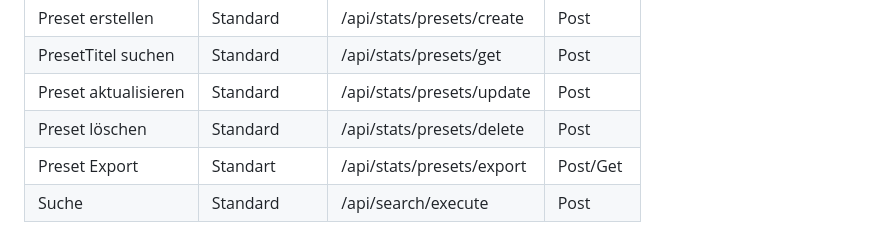
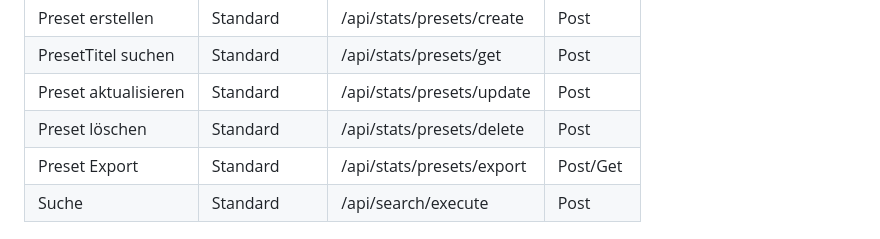
Before and after one commit to RealBiggerBo/Softwaretechnik, a Markdown page: README.md, the part around the change. GitHub-like rendering.

```diff
--- a/README.md
+++ b/README.md
@@ -99,7 +99,7 @@ Besteht aus Objekten mit folgenden Attributen.
 |PresetTitel suchen|Standard|/api/stats/presets/get|Post|
 |Preset aktualisieren|Standard|/api/stats/presets/update|Post|
 |Preset löschen|Standard|/api/stats/presets/delete|Post|
-|Preset Export|Standart|/api/stats/presets/export|Post/Get|
+|Preset Export|Standard|/api/stats/presets/export|Post/Get|
 |Suche|Standard|/api/search/execute|Post|
 
 # Projekt lokal mit Docker starten
```
